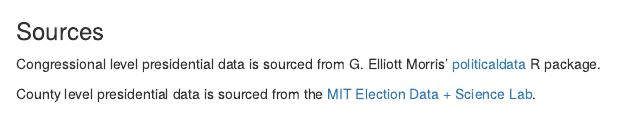
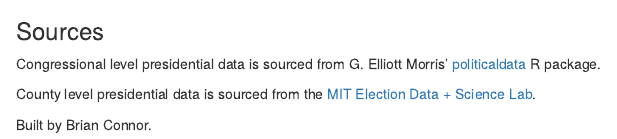
Before and after one commit to bconnor17/Presidential-Result-Interactive-Tables, an R Markdown document (tables.Rmd): the page in a window 1100 px wide, from 1670 px down. The pictures show the output file tables.html that the author committed with the source, opened offline.

Commit message:
Update with credit

```diff
--- a/tables.Rmd
+++ b/tables.Rmd
@@ -77,3 +77,5 @@
 Congressional level presidential data is sourced from G. Elliott Morris' [politicaldata](https://cran.r-project.org/web/packages/politicaldata/index.html) R package.
 
 County level presidential data is sourced from the [MIT Election Data + Science Lab](https://electionlab.mit.edu/data).
+
+Built by Brian Connor.
```
Also changed, not shown: tables.html.
